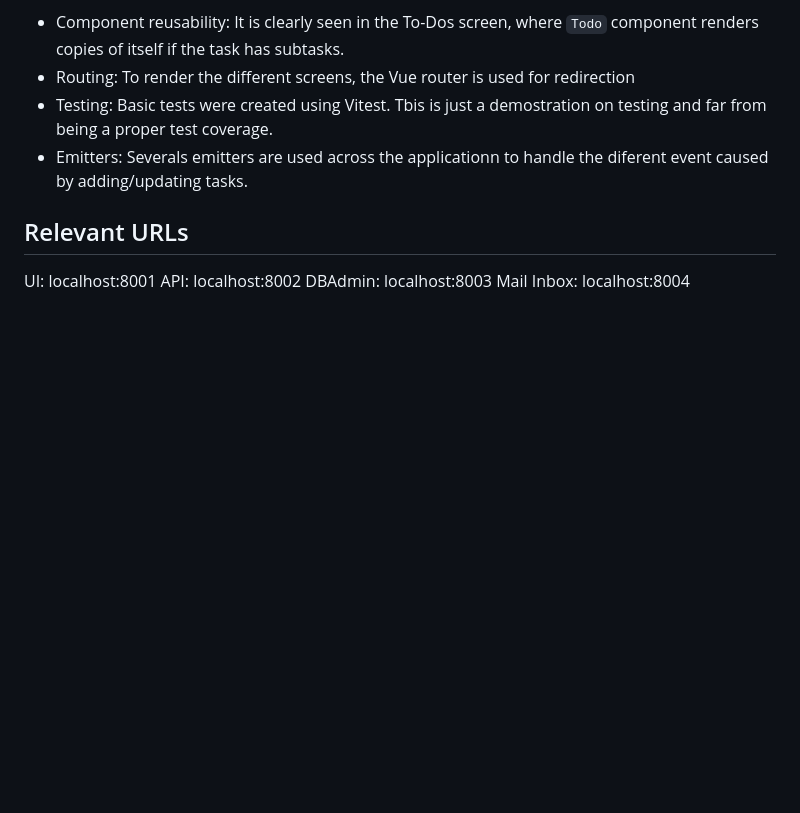
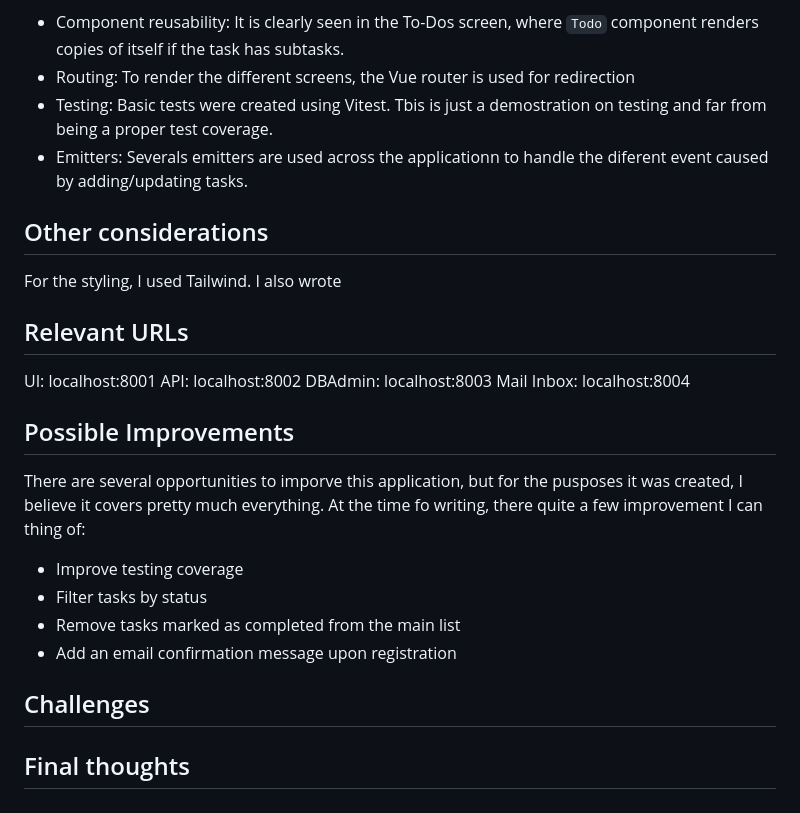
Before and after one commit to nsilva/dockerized-laravel-vite-starting-point, a Markdown page: README.md, the part around the change. Rendered like a GitHub page; blank space fills up the shorter version.

```diff
--- a/README.md
+++ b/README.md
@@ -62,9 +62,22 @@ The frontend application handles the user login, account creation and to-dos cre
 - Testing: Basic tests were created using Vitest. Tbis is just a demostration on testing and far from being a proper test coverage.
 - Emitters: Severals emitters are used across the applicationn to handle the diferent event caused by adding/updating tasks.
 
+## Other considerations
+For the styling, I used Tailwind. I also wrote
+
 ## Relevant URLs
 
 UI: localhost:8001
 API: localhost:8002
 DBAdmin: localhost:8003
 Mail Inbox: localhost:8004
+
+## Possible Improvements
+There are several opportunities to imporve this application, but for the pusposes it was created, I believe it covers pretty much everything. At the time fo writing, there quite a few improvement I can thing of:
+- Improve testing coverage
+- Filter tasks by status
+- Remove tasks marked as completed from the main list
+- Add an email confirmation message upon registration
+## Challenges
+
+## Final thoughts
```
